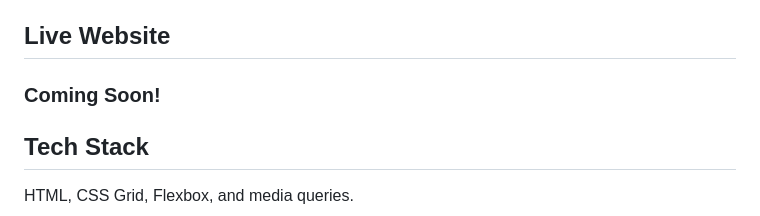
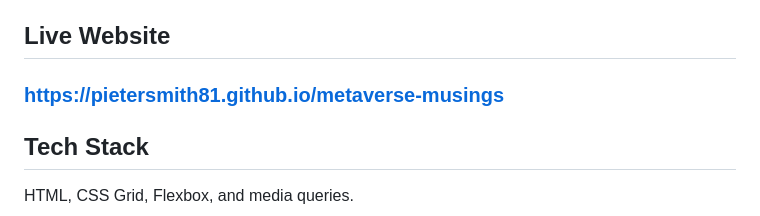
Before and after one commit to PieterSmith81/metaverse-musings, a Markdown page: README.md, the part around the change. Rendered like a GitHub page.

```diff
--- a/README.md
+++ b/README.md
@@ -4,7 +4,7 @@ A responsive blog website about the Metaverse, drawing inspiration from Google's
 
 ## Live Website
 
-### Coming Soon!
+### https://pietersmith81.github.io/metaverse-musings
 
 ## Tech Stack
 
```
